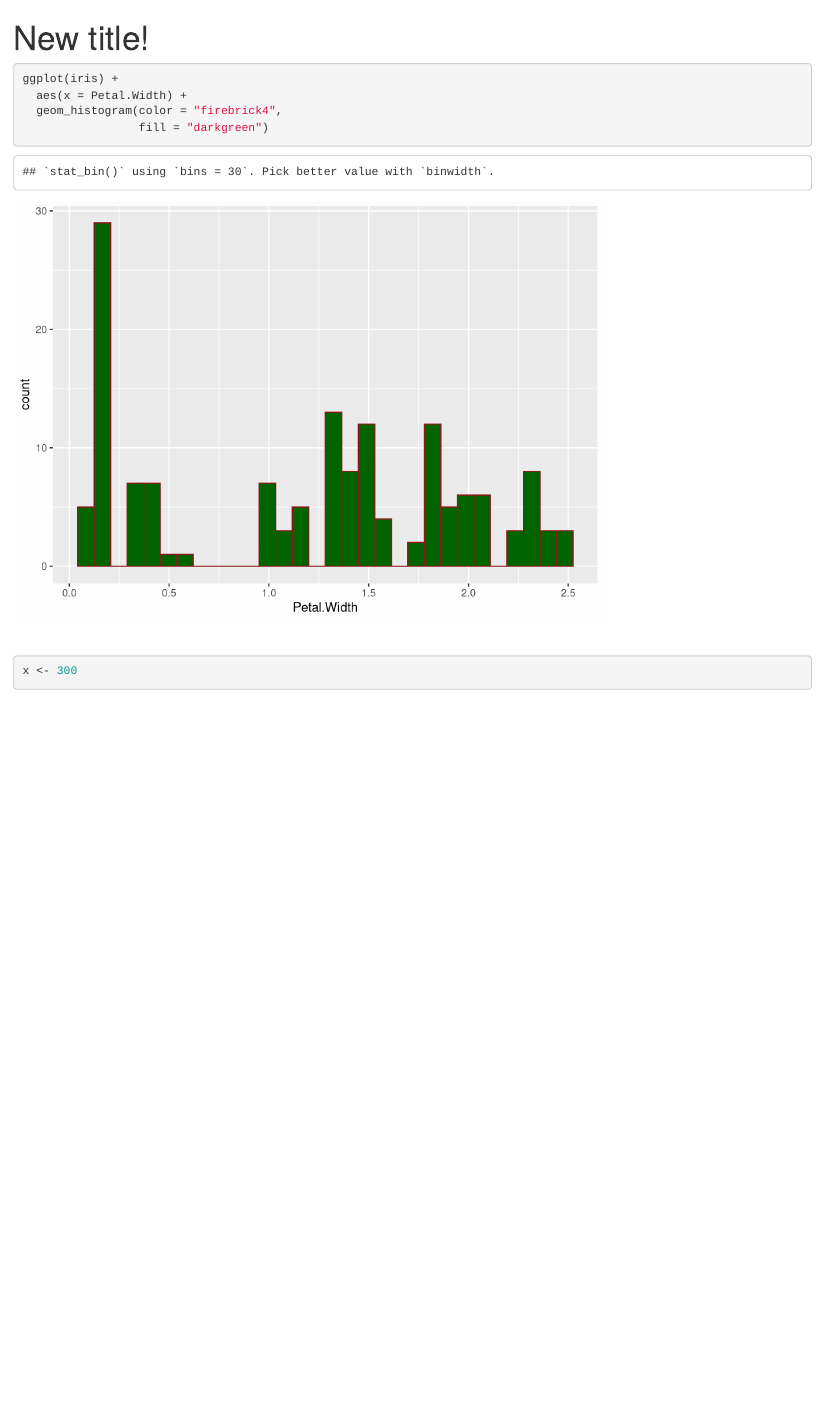
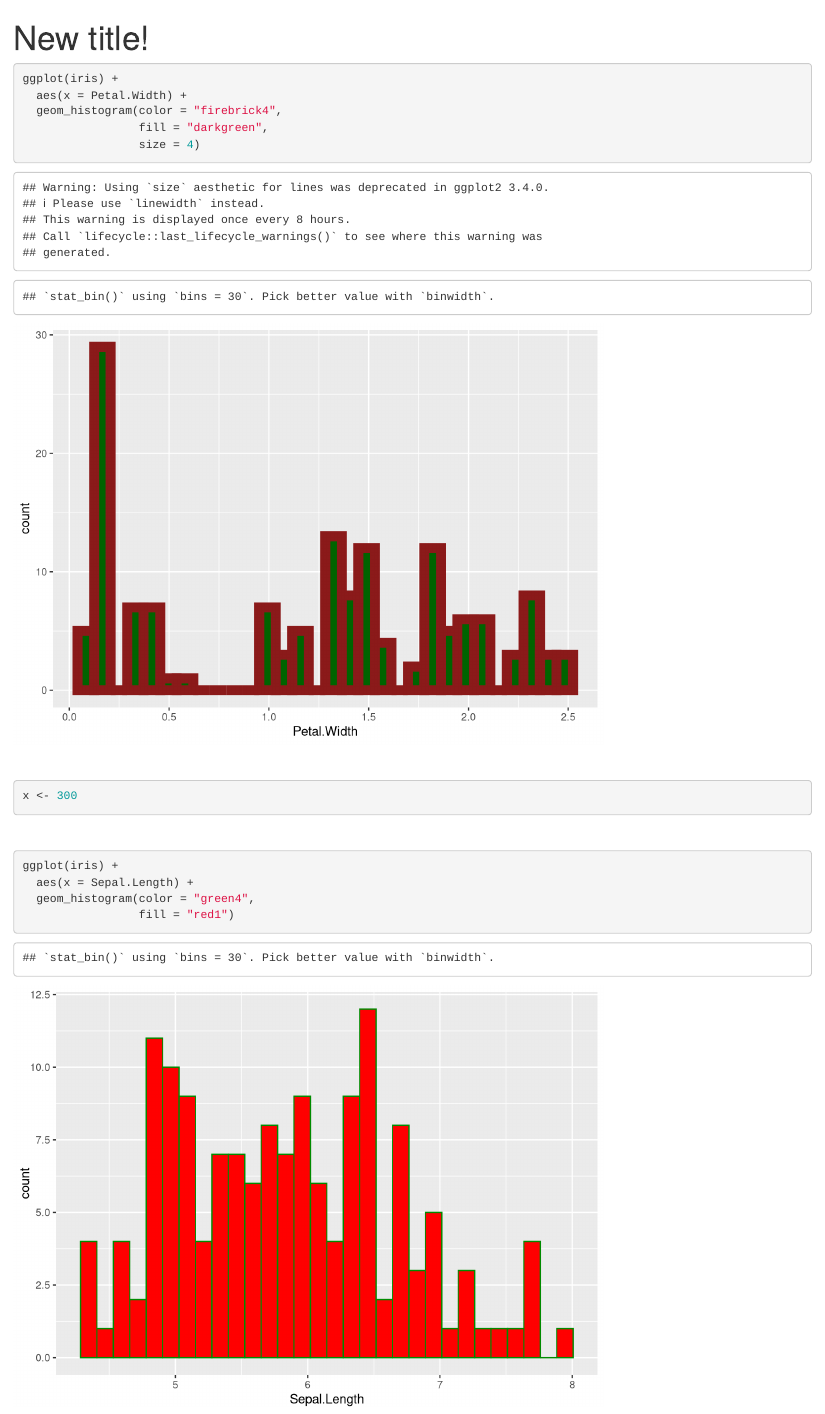
Before and after one commit to dcavalieri1/psychic-pancake, an R Markdown document (octocat.Rmd): the page in a window 1100 px wide, from its top. Rendered offline with R 4.5, knitr and Pandoc, with nearby package versions.

Commit message:
Created a second example

````diff
--- a/octocat.Rmd
+++ b/octocat.Rmd
@@ -12,7 +12,8 @@ library(tidyverse)
 ggplot(iris) +
   aes(x = Petal.Width) +
   geom_histogram(color = "firebrick4",
-                 fill = "darkgreen")
+                 fill = "darkgreen",
+                 size = 4)
 
 
 
@@ -24,3 +25,11 @@ ggplot(iris) +
 x <- 300
 
 ```
+<br>
+
+```{r}
+ggplot(iris) +
+  aes(x = Sepal.Length) +
+  geom_histogram(color = "green4",
+                 fill = "red1")
+```
````
Also changed, not shown: octocat.html.
